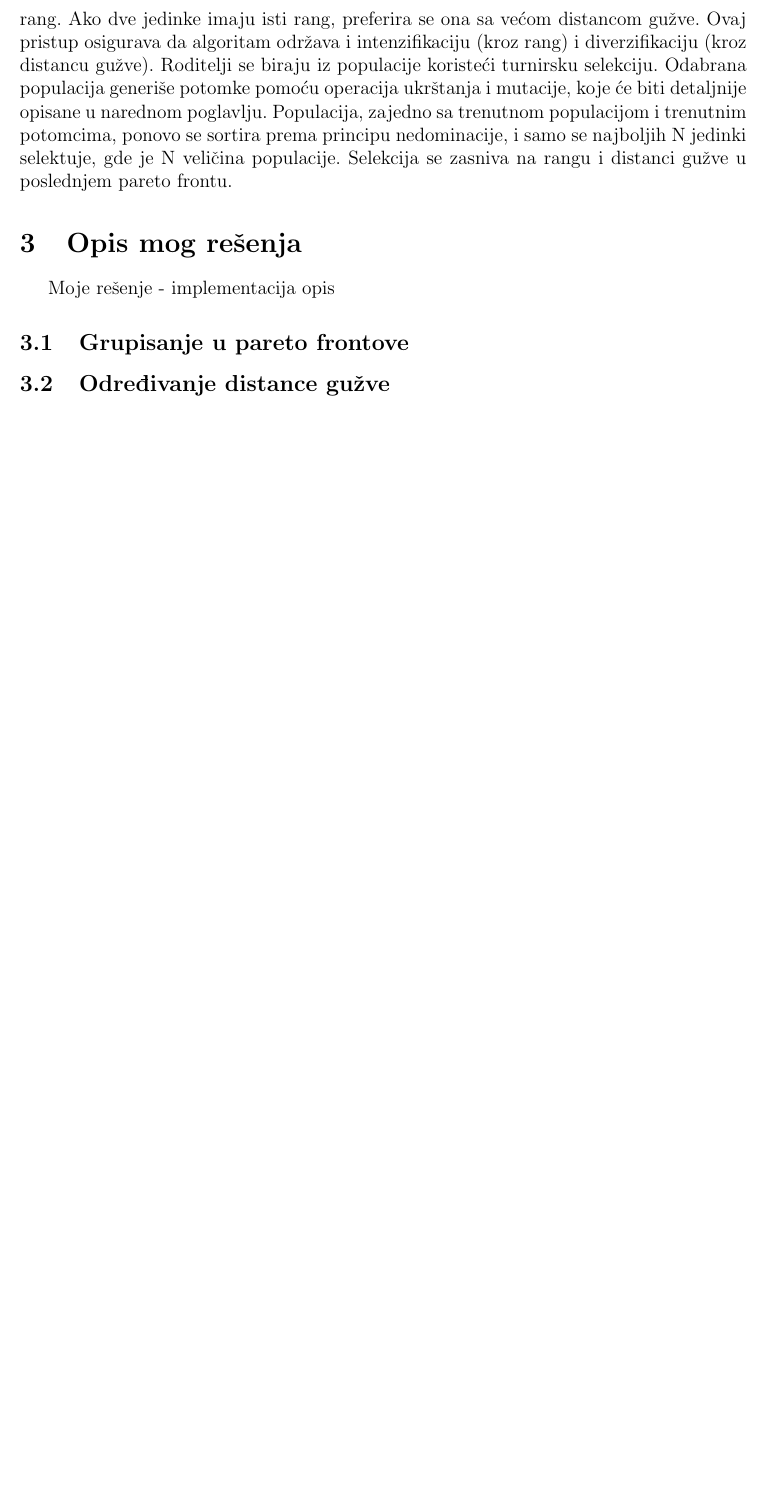
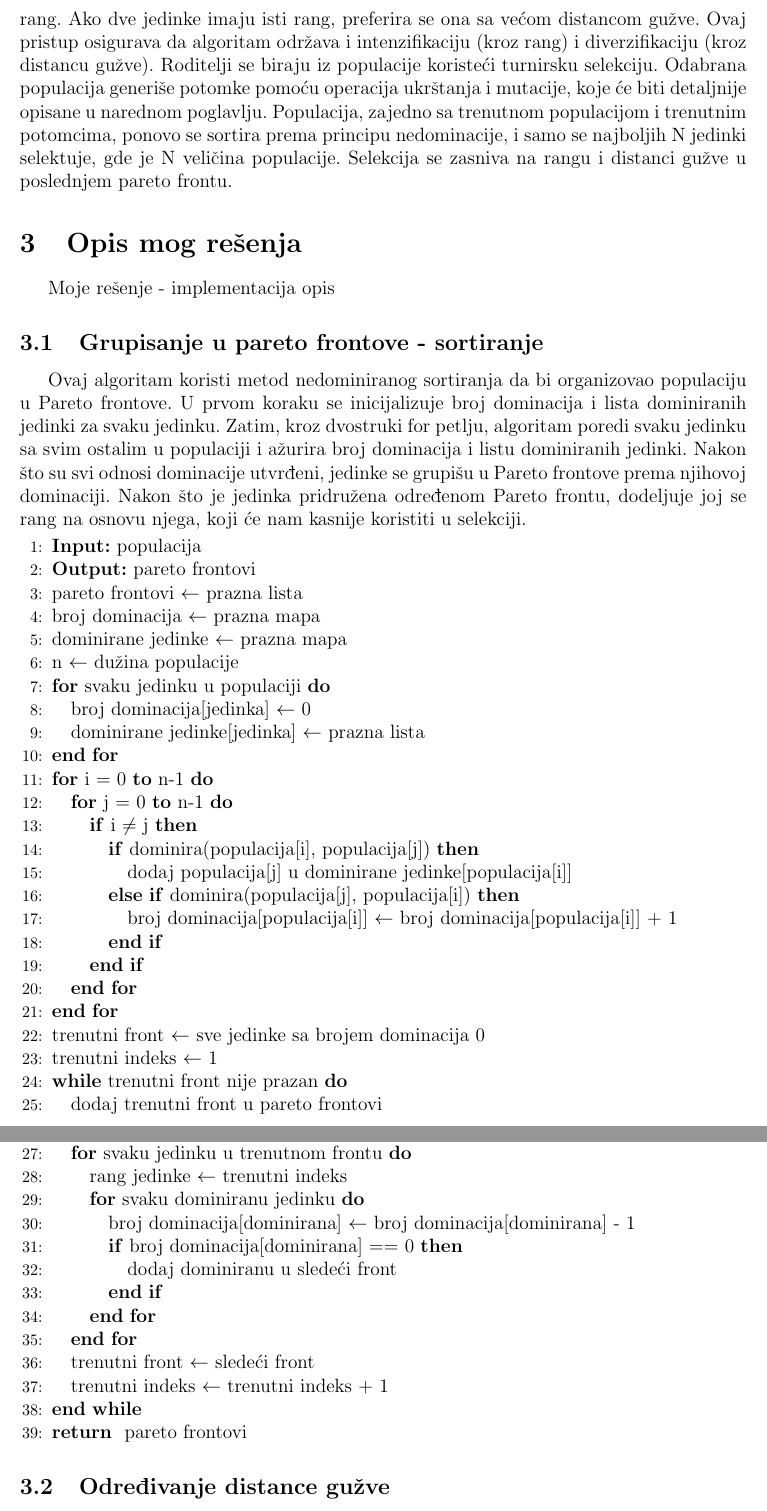
Before and after one commit to stasadjordjevic/NSGA-II, a LaTeX paper (dokumentacija.tex): part of page 3 of 4 before the commit and two parts of pages 3 and 4 of 5 after it, the two joined at a grey line, cut so that both start at the same text, the shorter picture padded with empty space. Compiled offline with pdfLaTeX.

Commit message:
Updated documentation: described Pareto front grouping and crowding distance calculation with pseudocodes

```diff
--- a/dokumentacija.tex
+++ b/dokumentacija.tex
@@ -9,19 +9,21 @@
 \usepackage{hyperref}
 \usepackage{xcolor}
 \usepackage{geometry}
+\usepackage{algorithm}
+\usepackage{algorithmic}
 \geometry{a4paper, margin=1in}
 
 \title{Non-dominated Sorting Genetic Algorithm (NSGA-II) \\
 \normalsize Seminarski rad u okviru kursa\\ Računarska inteligencija
 \\Matematički fakultet}
 \author{Staša Đorđević}
-\date{\today} %TODO update date
+\date{\today} %TODO update date?
 
 \begin{document}
 
 \maketitle
 
-%sadrzaj??
+%sadrzaj?? da li mi treba uopste
 \begin{abstract}
 Sažetak ako treba?
 \end{abstract}
@@ -79,4 +81,55 @@ Populacija, zajedno sa trenutnom populacijom i trenutnim potomcima, ponovo se so
 \section{Opis mog rešenja}
 Moje rešenje - implementacija
 opis
-\subsection{Grupisanje u pareto frontove}
+\subsection{Grupisanje u pareto frontove - sortiranje}
+Ovaj algoritam koristi metod nedominiranog sortiranja da bi organizovao populaciju u Pareto frontove. U prvom koraku se inicijalizuje broj dominacija i lista dominiranih jedinki za svaku jedinku. Zatim, kroz dvostruki for petlju, algoritam poredi svaku jedinku sa svim ostalim u populaciji i ažurira broj dominacija i listu dominiranih jedinki. Nakon što su svi odnosi dominacije utvrđeni, jedinke se grupišu u Pareto frontove prema njihovoj dominaciji. Nakon što je jedinka pridružena određenom Pareto frontu, dodeljuje joj se rang na osnovu njega, koji će nam kasnije koristiti u selekciji.
+
+
+\begin{algorithmic}[1]
+\STATE \textbf{Input:} populacija
+\STATE \textbf{Output:} pareto frontovi
+\STATE pareto frontovi $\gets$ prazna lista
+\STATE broj dominacija $\gets$ prazna mapa
+\STATE dominirane jedinke $\gets$ prazna mapa
+\STATE n $\gets$ dužina populacije
+
+\FOR{svaku jedinku u populaciji}
+    \STATE broj dominacija[jedinka] $\gets$ 0
+    \STATE dominirane jedinke[jedinka] $\gets$ prazna lista
+\ENDFOR
+
+\FOR{i = 0 \textbf{to} n-1}
+    \FOR{j = 0 \textbf{to} n-1}
+        \IF{i $\neq$ j}
+            \IF{dominira(populacija[i], populacija[j])}
+                \STATE dodaj populacija[j] u dominirane jedinke[populacija[i]]
+            \ELSIF{dominira(populacija[j], populacija[i])}
+                \STATE broj dominacija[populacija[i]] $\gets$ broj dominacija[populacija[i]] + 1
+            \ENDIF
+        \ENDIF
+    \ENDFOR
+\ENDFOR
+
+\STATE trenutni front $\gets$ sve jedinke sa brojem dominacija 0
+\STATE trenutni indeks $\gets$ 1
+
+\WHILE{trenutni front nije prazan}
+    \STATE dodaj trenutni front u pareto frontovi
+    \STATE sledeći front $\gets$ prazna lista
+
+    \FOR{svaku jedinku u trenutnom frontu}
+        \STATE rang jedinke $\gets$ trenutni indeks
+        \FOR{svaku dominiranu jedinku}
+            \STATE broj dominacija[dominirana] $\gets$ broj dominacija[dominirana] - 1
+            \IF{broj dominacija[dominirana] == 0}
+                \STATE dodaj dominiranu u sledeći front
+            \ENDIF
+        \ENDFOR
+    \ENDFOR
+
+    \STATE trenutni front $\gets$ sledeći front
+    \STATE trenutni indeks $\gets$ trenutni indeks + 1
+\ENDWHILE
+
+\RETURN pareto frontovi
+\end{algorithmic}
```
Also changed, not shown: dokumentacija.pdf, dokumentacija.tex (29 more changed lines), 2 other files.
